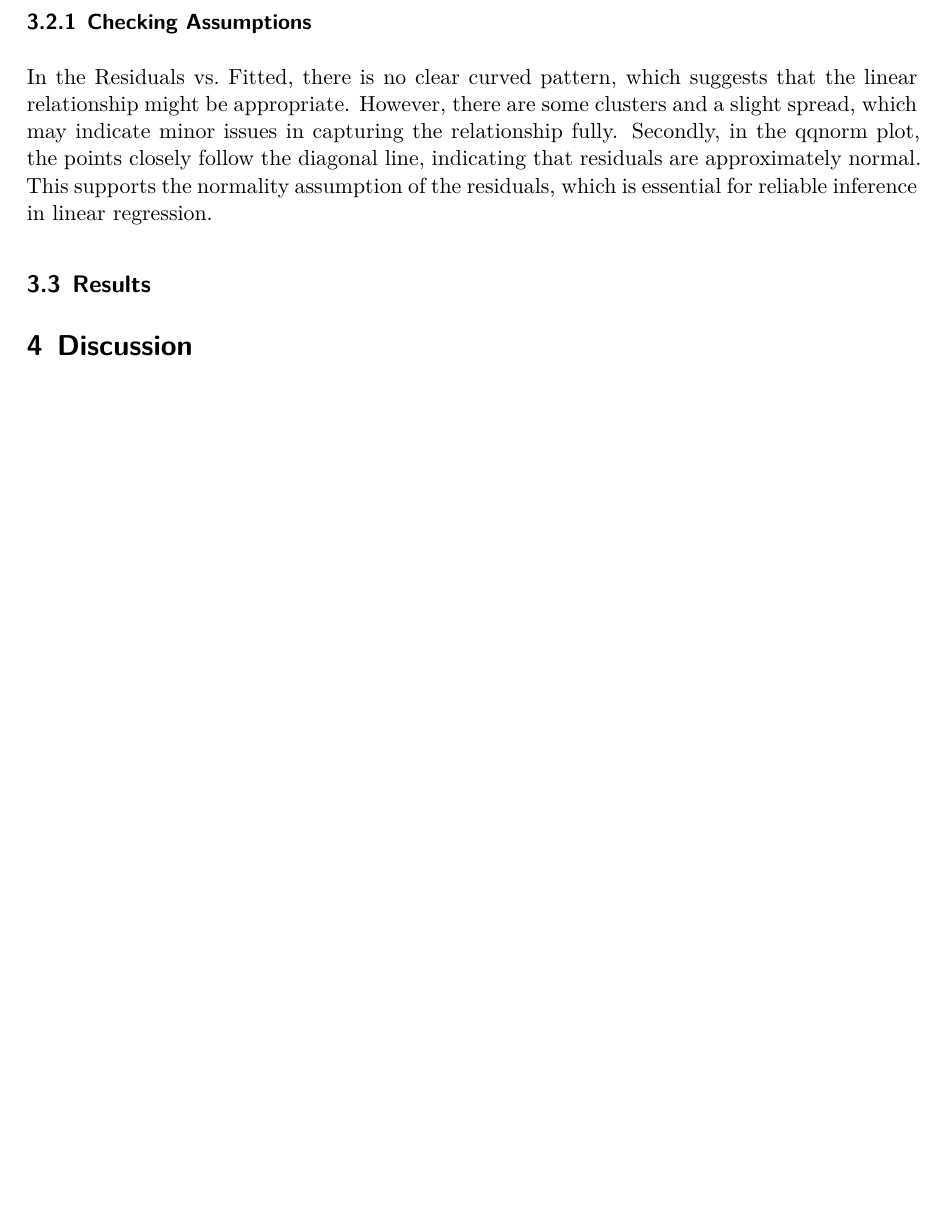
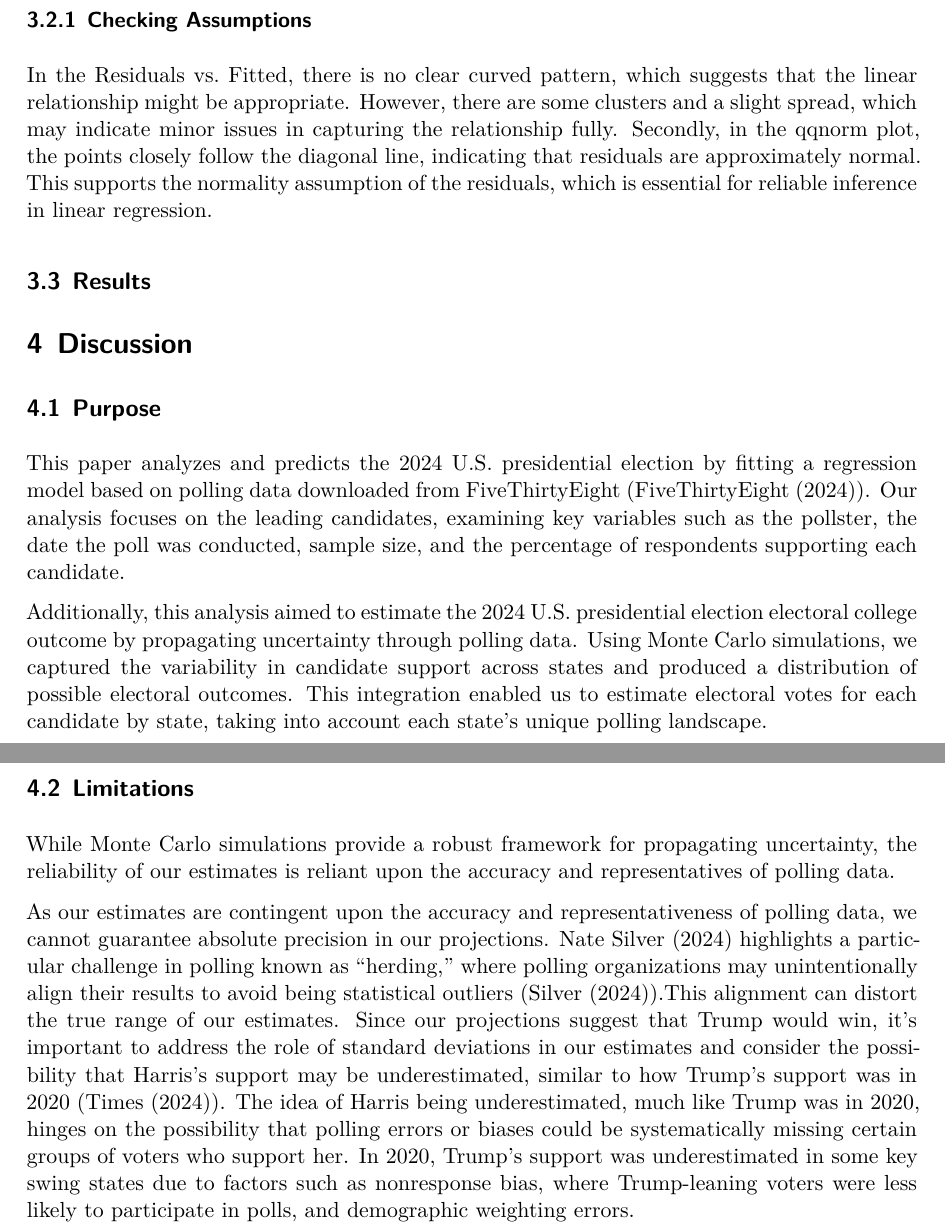
Before and after one commit to Jerryx2020/US_election_prediction, a Quarto document (paper/paper.qmd): part of page 9 of 22 before the commit and two parts of pages 8 and 9 of 22 after it, the two joined at a grey line, cut so that both start at the same text, the shorter picture padded with empty space. The pictures show the output file paper/paper.pdf that the author committed with the source.

Commit message:
Updated Paper

```diff
--- a/paper/paper.qmd
+++ b/paper/paper.qmd
@@ -206,9 +215,19 @@ In the Residuals vs. Fitted, there is no clear curved pattern, which suggests th
 
 ## Results
 
-
 # Discussion
 
+## Purpose
+
+This paper analyzes and predicts the 2024 U.S. presidential election by fitting a regression model based on polling data downloaded from FiveThirtyEight (@fivethirtyeight). Our analysis focuses on the leading candidates, examining key variables such as the pollster, the date the poll was conducted, sample size, and the percentage of respondents supporting each candidate.
+
+Additionally, this analysis aimed to estimate the 2024 U.S. presidential election electoral college outcome by propagating uncertainty through polling data. Using Monte Carlo simulations, we captured the variability in candidate support across states and produced a distribution of possible electoral outcomes. This integration enabled us to estimate electoral votes for each candidate by state, taking into account each state's unique polling landscape.
+
+## Limitations
+
+While Monte Carlo simulations provide a robust framework for propagating uncertainty, the reliability of our estimates is reliant upon the accuracy and representatives of polling data.
+
+As our estimates are contingent upon the accuracy and representativeness of polling data, we cannot guarantee absolute precision in our projections. Nate Silver (2024) highlights a particular challenge in polling known as "herding," where polling organizations may unintentionally align their results to avoid being statistical outliers (@NYMagHerding2024).This alignment can distort the true range of our estimates. Since our projections suggest that Trump would win, it’s important to address the role of standard deviations in our estimates and consider the possibility that Harris’s support may be underestimated, similar to how Trump’s support was in 2020 (@FTArticle2024). The idea of Harris being underestimated, much like Trump was in 2020, hinges on the possibility that polling errors or biases could be systematically missing certain groups of voters who support her. In 2020, Trump’s support was underestimated in some key swing states due to factors such as nonresponse bias, where Trump-leaning voters were less likely to participate in polls, and demographic weighting errors.
 
 
 
```
Also changed, not shown: paper/paper.pdf, paper/paper.qmd (9 more changed lines).
